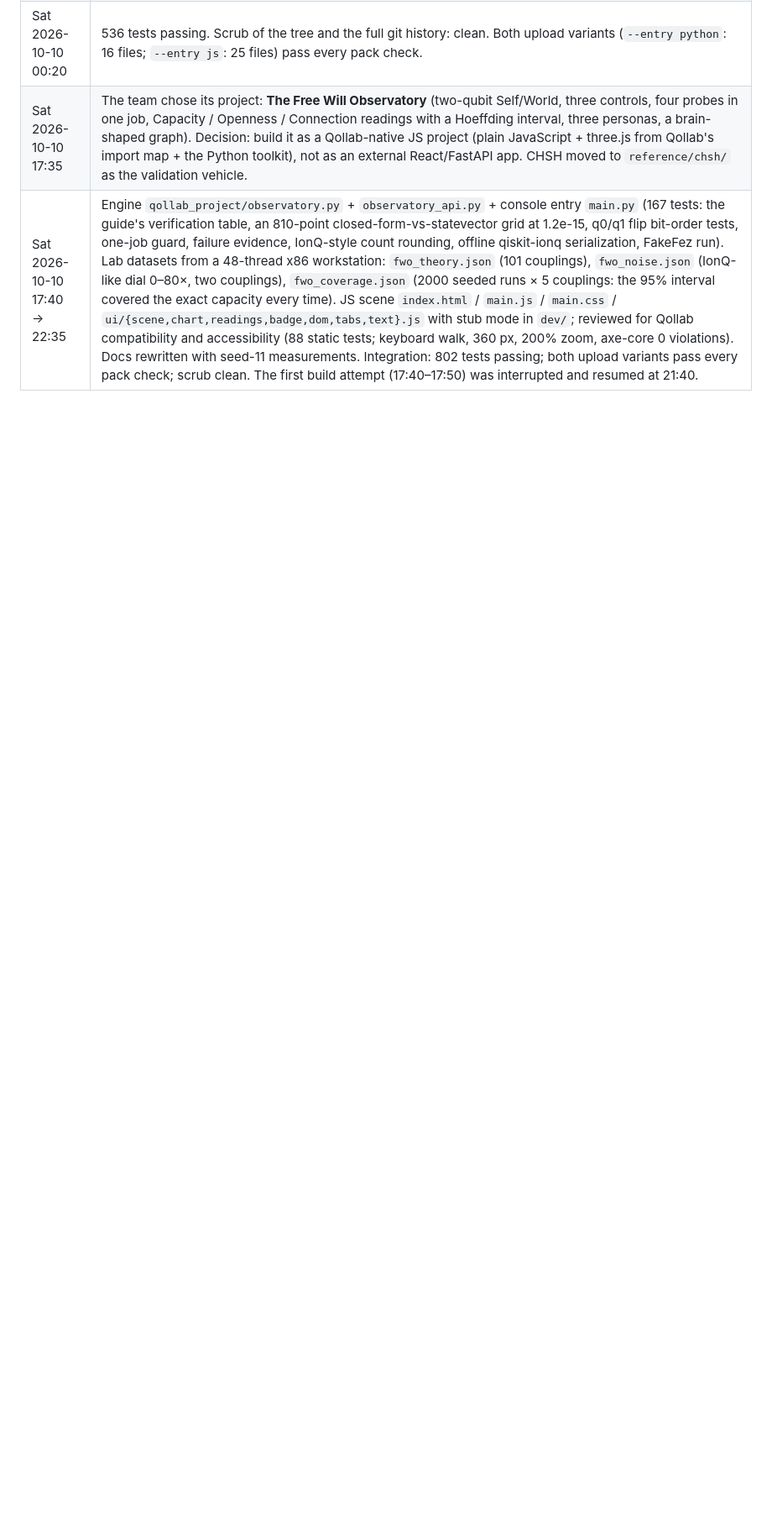
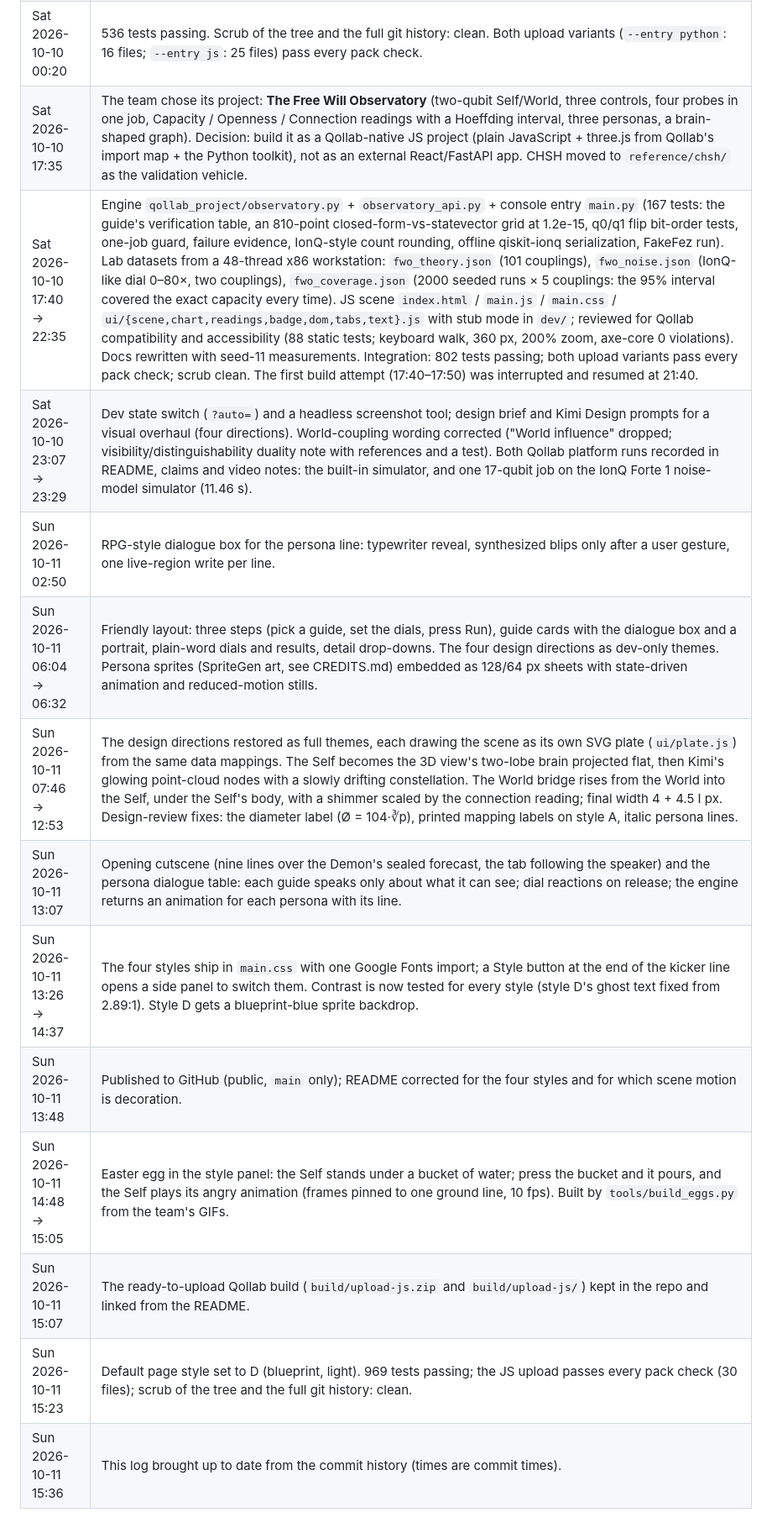
Before and after one commit to James9123/Quantum-Hackathon-Free-Will-Observatory, a Markdown page: BUILDLOG.md, the part around the change. Shown at 84% size. Rendered like a GitHub page; blank space fills up the shorter version.

Commit message:
Build log: bring it up to date through Sunday (from the commit history)
Co-Authored-By: Claude Opus 5.5 <noreply@anthropic.com>

```diff
--- a/BUILDLOG.md
+++ b/BUILDLOG.md
@@ -20,3 +20,14 @@ This log records what was built and when; it is the "built during the window" re
 | Sat 2026-10-10 00:20 | 536 tests passing. Scrub of the tree and the full git history: clean. Both upload variants (`--entry python`: 16 files; `--entry js`: 25 files) pass every pack check. |
 | Sat 2026-10-10 17:35 | The team chose its project: **The Free Will Observatory** (two-qubit Self/World, three controls, four probes in one job, Capacity / Openness / Connection readings with a Hoeffding interval, three personas, a brain-shaped graph). Decision: build it as a Qollab-native JS project (plain JavaScript + three.js from Qollab's import map + the Python toolkit), not as an external React/FastAPI app. CHSH moved to `reference/chsh/` as the validation vehicle. |
 | Sat 2026-10-10 17:40 → 22:35 | Engine `qollab_project/observatory.py` + `observatory_api.py` + console entry `main.py` (167 tests: the guide's verification table, an 810-point closed-form-vs-statevector grid at 1.2e-15, q0/q1 flip bit-order tests, one-job guard, failure evidence, IonQ-style count rounding, offline qiskit-ionq serialization, FakeFez run). Lab datasets from a 48-thread x86 workstation: `fwo_theory.json` (101 couplings), `fwo_noise.json` (IonQ-like dial 0–80×, two couplings), `fwo_coverage.json` (2000 seeded runs × 5 couplings: the 95% interval covered the exact capacity every time). JS scene `index.html` / `main.js` / `main.css` / `ui/{scene,chart,readings,badge,dom,tabs,text}.js` with stub mode in `dev/`; reviewed for Qollab compatibility and accessibility (88 static tests; keyboard walk, 360 px, 200% zoom, axe-core 0 violations). Docs rewritten with seed-11 measurements. Integration: 802 tests passing; both upload variants pass every pack check; scrub clean. The first build attempt (17:40–17:50) was interrupted and resumed at 21:40. |
+| Sat 2026-10-10 23:07 → 23:29 | Dev state switch (`?auto=`) and a headless screenshot tool; design brief and Kimi Design prompts for a visual overhaul (four directions). World-coupling wording corrected ("World influence" dropped; visibility/distinguishability duality note with references and a test). Both Qollab platform runs recorded in README, claims and video notes: the built-in simulator, and one 17-qubit job on the IonQ Forte 1 noise-model simulator (11.46 s). |
+| Sun 2026-10-11 02:50 | RPG-style dialogue box for the persona line: typewriter reveal, synthesized blips only after a user gesture, one live-region write per line. |
+| Sun 2026-10-11 06:04 → 06:32 | Friendly layout: three steps (pick a guide, set the dials, press Run), guide cards with the dialogue box and a portrait, plain-word dials and results, detail drop-downs. The four design directions as dev-only themes. Persona sprites (SpriteGen art, see CREDITS.md) embedded as 128/64 px sheets with state-driven animation and reduced-motion stills. |
+| Sun 2026-10-11 07:46 → 12:53 | The design directions restored as full themes, each drawing the scene as its own SVG plate (`ui/plate.js`) from the same data mappings. The Self becomes the 3D view's two-lobe brain projected flat, then Kimi's glowing point-cloud nodes with a slowly drifting constellation. The World bridge rises from the World into the Self, under the Self's body, with a shimmer scaled by the connection reading; final width 4 + 4.5 I px. Design-review fixes: the diameter label (Ø = 104·∛p), printed mapping labels on style A, italic persona lines. |
+| Sun 2026-10-11 13:07 | Opening cutscene (nine lines over the Demon's sealed forecast, the tab following the speaker) and the persona dialogue table: each guide speaks only about what it can see; dial reactions on release; the engine returns an animation for each persona with its line. |
+| Sun 2026-10-11 13:26 → 14:37 | The four styles ship in `main.css` with one Google Fonts import; a Style button at the end of the kicker line opens a side panel to switch them. Contrast is now tested for every style (style D's ghost text fixed from 2.89:1). Style D gets a blueprint-blue sprite backdrop. |
+| Sun 2026-10-11 13:48 | Published to GitHub (public, `main` only); README corrected for the four styles and for which scene motion is decoration. |
+| Sun 2026-10-11 14:48 → 15:05 | Easter egg in the style panel: the Self stands under a bucket of water; press the bucket and it pours, and the Self plays its angry animation (frames pinned to one ground line, 10 fps). Built by `tools/build_eggs.py` from the team's GIFs. |
+| Sun 2026-10-11 15:07 | The ready-to-upload Qollab build (`build/upload-js.zip` and `build/upload-js/`) kept in the repo and linked from the README. |
+| Sun 2026-10-11 15:23 | Default page style set to D (blueprint, light). 969 tests passing; the JS upload passes every pack check (30 files); scrub of the tree and the full git history: clean. |
+| Sun 2026-10-11 15:36 | This log brought up to date from the commit history (times are commit times). |
```
